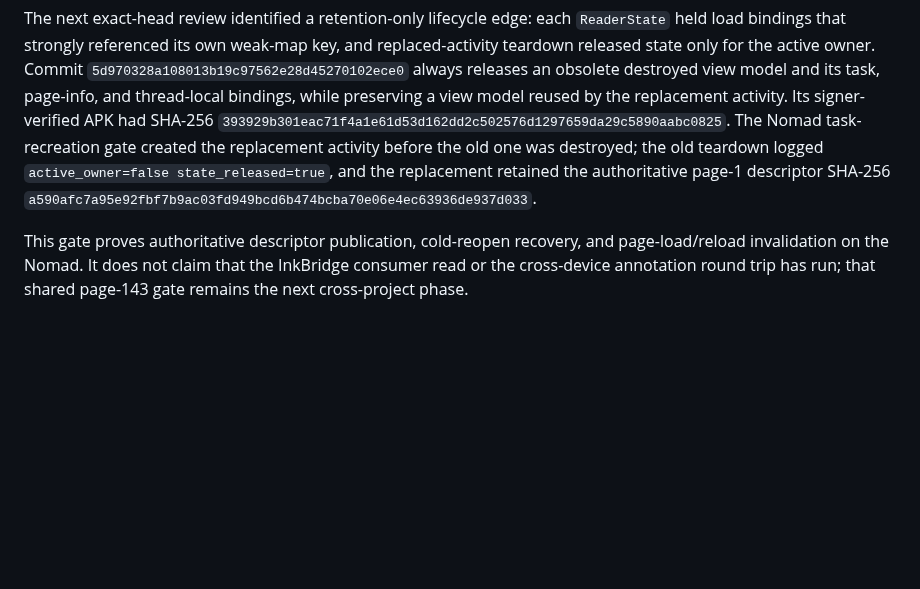
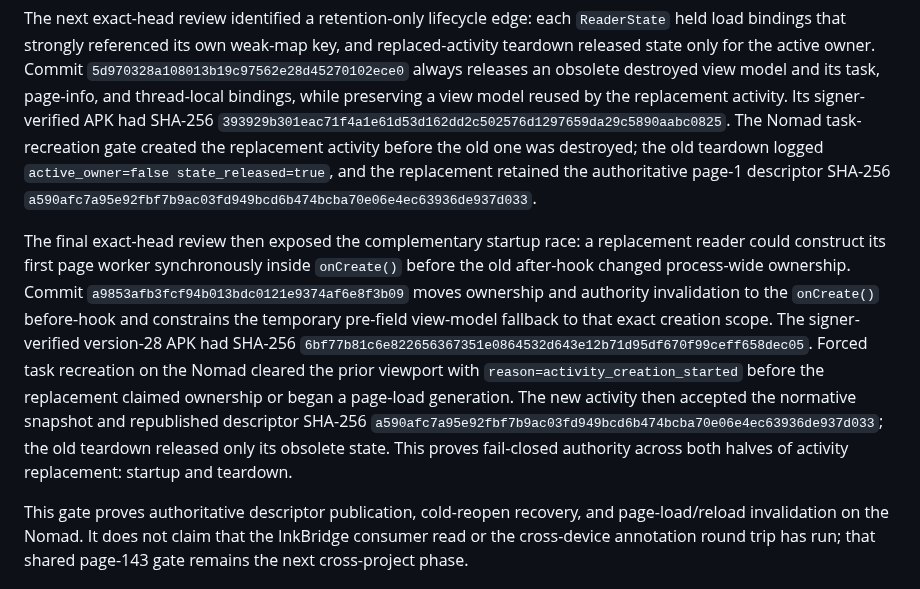
Before and after one commit to techrebbe/supernote-rtl-reader, a Markdown page: REGRESSION.md, the part around the change. GitHub-like rendering; blank space fills up the shorter version.

```diff
--- a/REGRESSION.md
+++ b/REGRESSION.md
@@ -2168,6 +2168,22 @@ one was destroyed; the old teardown logged
 `active_owner=false state_released=true`, and the replacement retained the
 authoritative page-1 descriptor SHA-256 `a590afc7a95e92fbf7b9ac03fd949bcd6b474bcba70e06e4ec63936de937d033`.
 
+The final exact-head review then exposed the complementary startup race: a
+replacement reader could construct its first page worker synchronously inside
+`onCreate()` before the old after-hook changed process-wide ownership. Commit
+`a9853afb3fcf94b013bdc0121e9374af6e8f3b09` moves ownership and authority
+invalidation to the `onCreate()` before-hook and constrains the temporary
+pre-field view-model fallback to that exact creation scope. The signer-verified
+version-28 APK had SHA-256
+`6bf77b81c6e822656367351e0864532d643e12b71d95df670f99ceff658dec05`.
+Forced task recreation on the Nomad cleared the prior viewport with
+`reason=activity_creation_started` before the replacement claimed ownership or
+began a page-load generation. The new activity then accepted the normative
+snapshot and republished descriptor SHA-256
+`a590afc7a95e92fbf7b9ac03fd949bcd6b474bcba70e06e4ec63936de937d033`;
+the old teardown released only its obsolete state. This proves fail-closed
+authority across both halves of activity replacement: startup and teardown.
+
 This gate proves authoritative descriptor publication, cold-reopen recovery,
 and page-load/reload invalidation on the Nomad. It does not claim that the
 InkBridge consumer read or the cross-device annotation round trip has run; that
```
Also changed, not shown: virtual_spread/HARDWARE_VALIDATION.md (+18 -0 lines).
